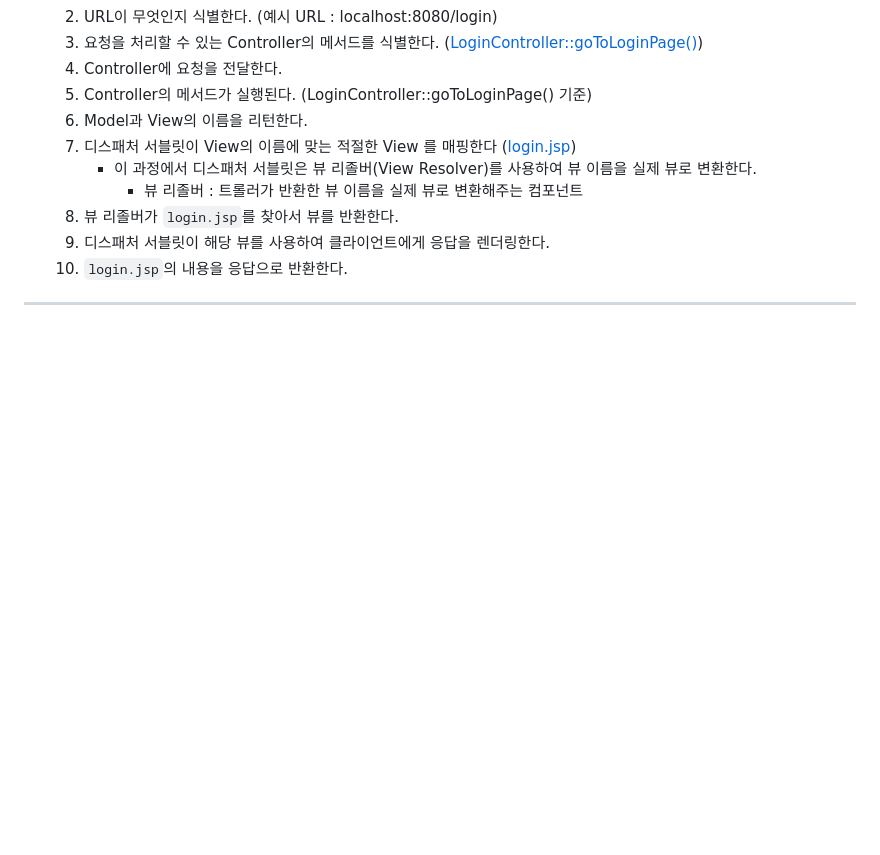
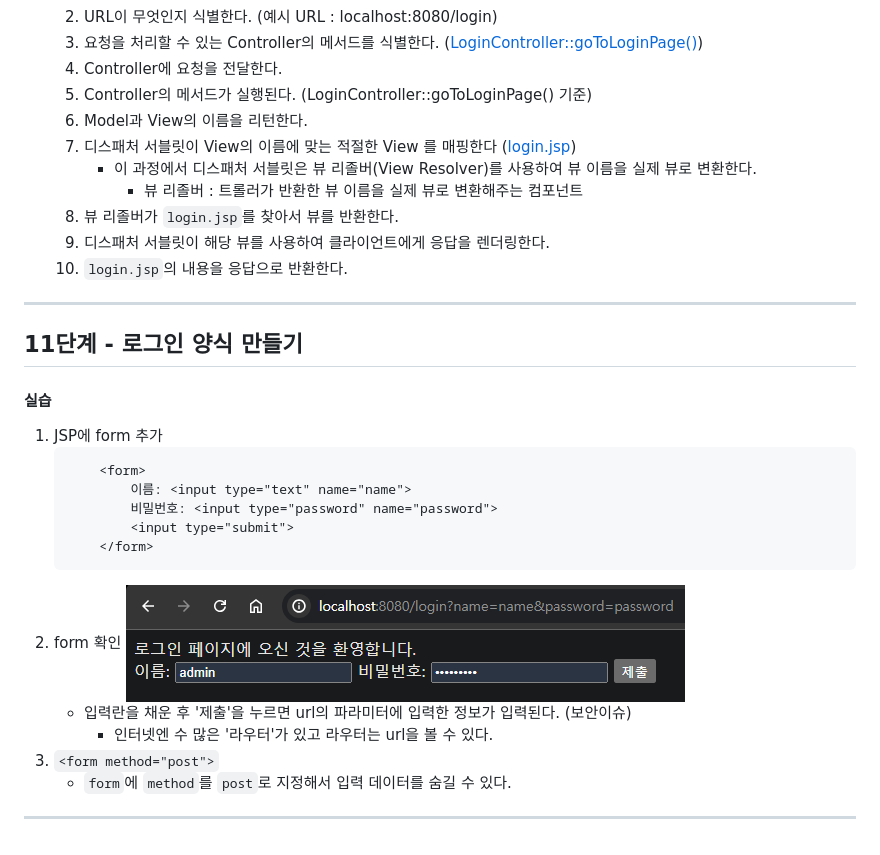
Before and after one commit to PhiloMonx1/learning-spring-and-spring-boot-3.x, a Markdown page: 06_Build_Java_Web_Application_with_Spring_Framework,_Spring_Boot_and_Hibernate/README.md, the part around the change. Drawn GitHub-style; pictures changed too: 06_Build_Java_Web_Application_with_Spring_Framework,_Spring_Boot_and_Hibernate/img.png (added); blank space fills up the shorter version.

Commit message:
11단계 - 로그인 양식 만들기
*chore : 불필요한 코드 삭제
*feat : `login.jsp` 로그인 폼 추가
*docs : form 데이터 전송 실습 노트

````diff
--- a/06_Build_Java_Web_Application_with_Spring_Framework,_Spring_Boot_and_Hibernate/README.md
+++ b/06_Build_Java_Web_Application_with_Spring_Framework,_Spring_Boot_and_Hibernate/README.md
@@ -387,3 +387,23 @@ public class LoginController {
   9. 디스패처 서블릿이 해당 뷰를 사용하여 클라이언트에게 응답을 렌더링한다.
   10. `login.jsp`의 내용을 응답으로 반환한다.
 ---
+
+## 11단계 - 로그인 양식 만들기
+
+#### 실습
+1. JSP에 form 추가
+    ```HTML
+        <form>
+            이름: <input type="text" name="name">
+            비밀번호: <input type="password" name="password">
+            <input type="submit">
+        </form>
+    ```
+2. form 확인
+   ![img.png](img.png)
+   - 입력란을 채운 후 '제출'을 누르면 url의 파라미터에 입력한 정보가 입력된다. (보안이슈)
+     - 인터넷엔 수 많은 '라우터'가 있고 라우터는 url을 볼 수 있다.
+3. `<form method="post">`
+   - `form`에 `method`를 `post`로 지정해서 입력 데이터를 숨길 수 있다.
+
+---
````
Also changed, not shown: 2 other files.
